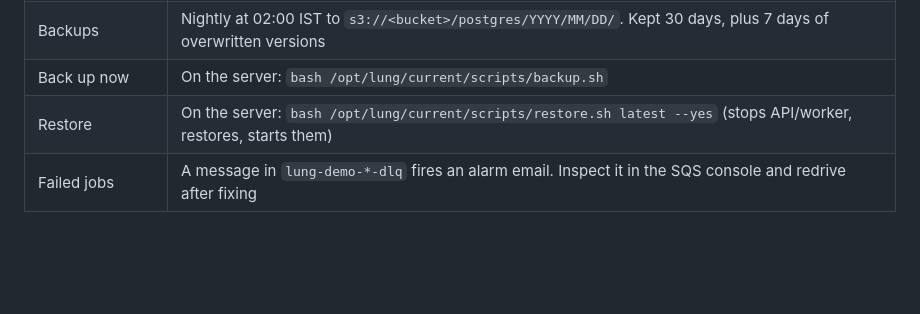
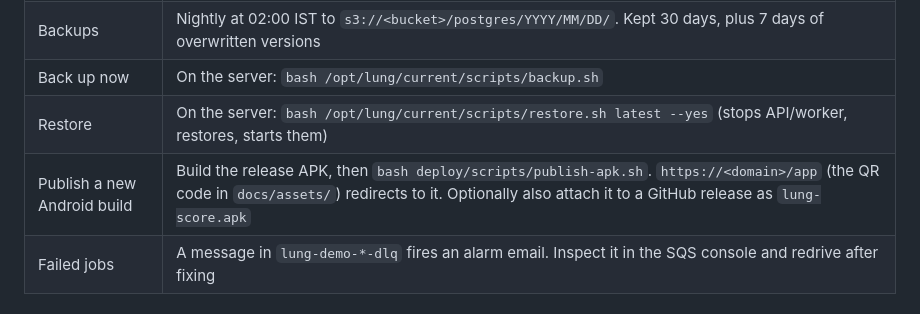
Before and after one commit to Akash4467/Lung-Exposure-Tracker, a Markdown page: docs/deployment.md, the part around the change. Rendered like a GitHub page; blank space fills up the shorter version.

```diff
--- a/docs/deployment.md
+++ b/docs/deployment.md
@@ -121,6 +121,7 @@ Push to `main` (or **Actions → ci-cd → Run workflow**). The pipeline runs te
 | Backups | Nightly at 02:00 IST to `s3://<bucket>/postgres/YYYY/MM/DD/`. Kept 30 days, plus 7 days of overwritten versions |
 | Back up now | On the server: `bash /opt/lung/current/scripts/backup.sh` |
 | Restore | On the server: `bash /opt/lung/current/scripts/restore.sh latest --yes` (stops API/worker, restores, starts them) |
+| Publish a new Android build | Build the release APK, then `bash deploy/scripts/publish-apk.sh`. `https://<domain>/app` (the QR code in `docs/assets/`) redirects to it. Optionally also attach it to a GitHub release as `lung-score.apk` |
 | Failed jobs | A message in `lung-demo-*-dlq` fires an alarm email. Inspect it in the SQS console and redrive after fixing |
 
 ### What a deploy does (`deploy/scripts/deploy.sh`)
```
Also changed, not shown: README.md (+9 -1 lines), docs/PROGRESS.md (+3 -0 lines), docs/assets/download-apk-qr.png (added), 10 other files.
